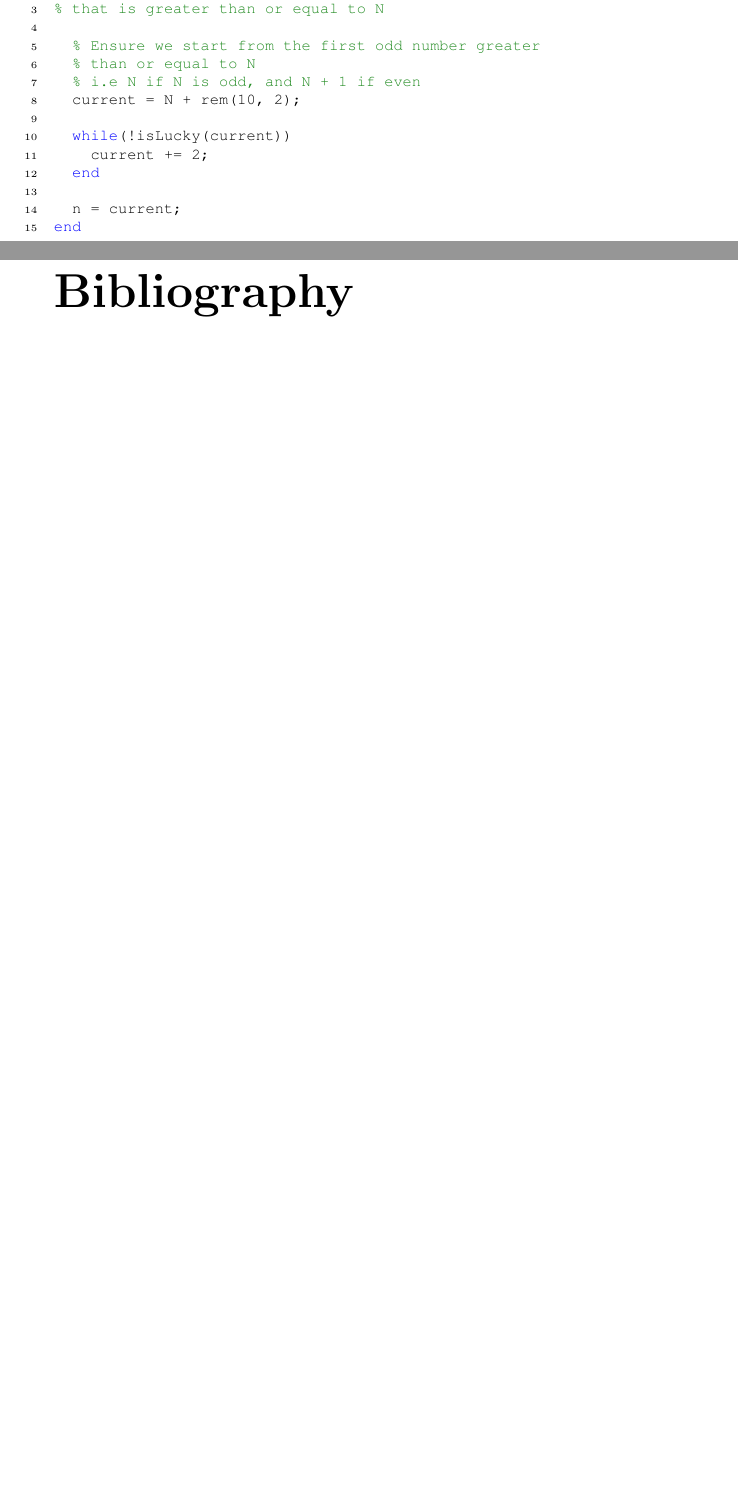
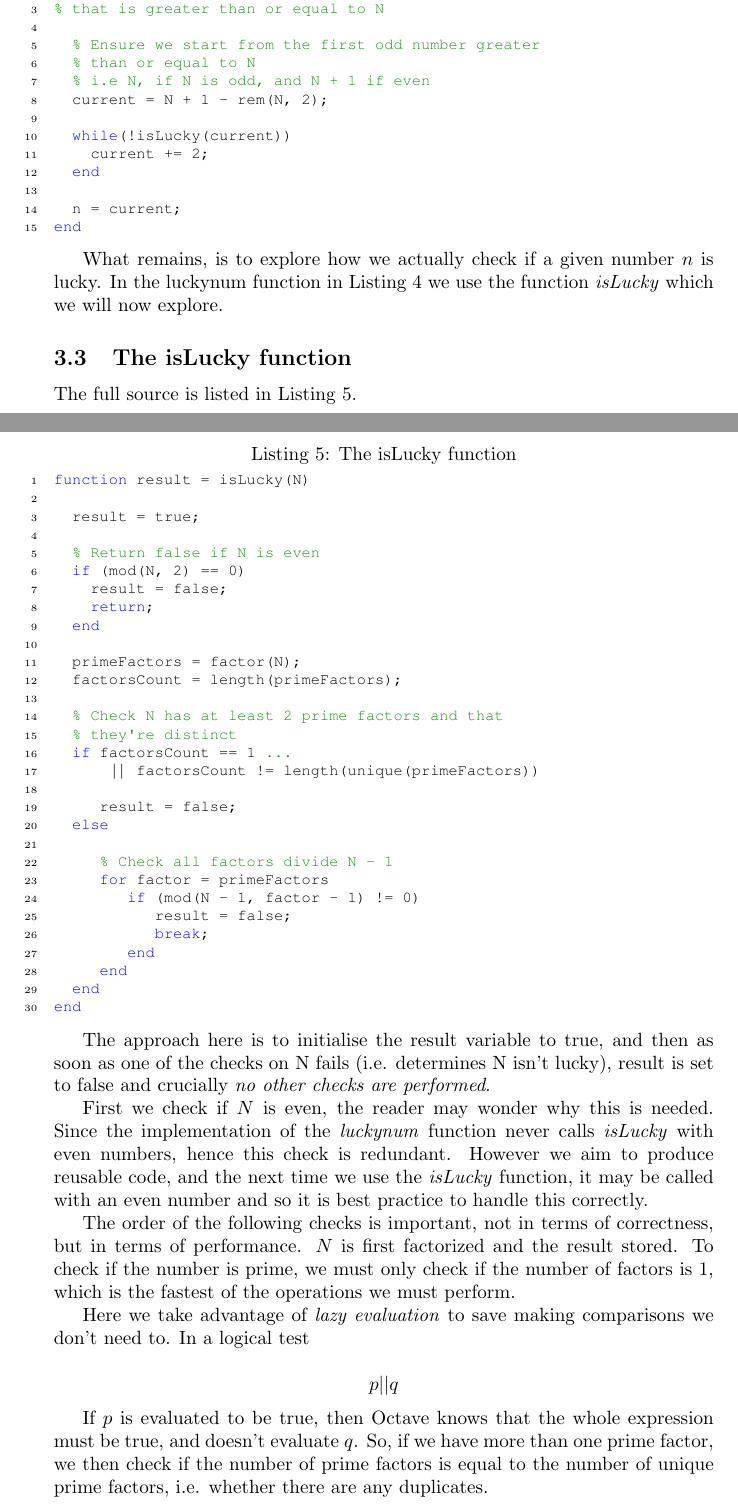
Before and after one commit to SamCosta1/PSBC, a LaTeX document (coursework/ex1/report/report.tex): two parts of pages 7 and 8 of 8 before the commit and two parts of pages 7 and 8 of 10 after it, joined at a grey line, cut so that both start at the same text, the shorter picture padded with empty space. The pictures show the PDF file coursework/ex1/report/report.pdf that the author committed with the source.

Commit message:
part 2 report done

```diff
--- a/coursework/ex1/report/report.tex
+++ b/coursework/ex1/report/report.tex
@@ -149,7 +151,9 @@ Firstly, some observations regarding the criterion.
 \item Given a list of the prime factors of $n$, if we find one prime factor $p$ such that $p -1 \nmid n-1$, we can rule the number isn't a lucky number, and there is no need to check the rest of the prime factors.
 \end{itemize}
 
-Returning to our function, with these optimizations in mind,  our approach is to check the integers greater than $N$ until we find one that's lucky. We can see at once that the first number $s$we must check is;
+\subsection{The luckynum function}
+
+Returning to our function (which we'll call \emph{luckynum}), with these observations in mind,  our approach is to check the integers greater than $N$ until we find one that's lucky. We can see at once that the first number $s$ we must check is;
 
 $$ s = \begin{cases}
                N + 1,& \text{if N is even}\\
@@ -163,3 +167,22 @@ The implementation of the function is as follows.
 
   \lstinputlisting[label={luckynum}, caption={The luckynum function}] {../part2/luckynum.m}
 
+What remains, is to explore how we actually check if a given number $n$ is lucky. In the luckynum function in Listing \ref{luckynum} we use the function \emph{isLucky} which we will now explore.
+
+
+\subsection{The isLucky function}
+
+The full source is listed in Listing \ref{islucky}.
+  \lstinputlisting[label={islucky}, caption={The isLucky function}] {../part2/isLucky.m}
+
+The approach here is to initialise the result variable to true, and then as soon as one of the checks on N fails (i.e. determines N isn't lucky), result is set to false and crucially \emph{no other checks are performed}.
+
+First we check if $N$ is even, the reader may wonder why this is needed. Since the implementation of the \emph{luckynum} function never calls \emph{isLucky} with even numbers, hence this check is redundant. However we aim to produce reusable code, and the next time we use the \emph{isLucky} function, it may be called with an even number and so it is best practice to handle this correctly.
+
+The order of the following checks is important, not in terms of correctness, but in terms of performance. $N$ is first factorized and the result stored. To check if the number is prime, we must only check if the number of factors is 1, which is the fastest of the operations we must perform.
+
+Here we take advantage of \emph{lazy evaluation} to save making comparisons we don't need to. In a logical test
+
+$$ p || q $$
+
+If $p$ is evaluated to be true, then Octave knows that the whole expression must be true, and doesn't evaluate $q$. So, if we have more than one prime factor, we then check if the number of prime factors is equal to the number of unique prime factors, i.e. whether there are any duplicates.
@@ -165,0 +198,2 @@ The implementation of the function is as follows.
+\begin{center}
+\begin{figure}
@@ -165,0 +206,8 @@ The implementation of the function is as follows.
+\end{center}
+
+\subsection{A specific example}
+
+The following shows the output the \emph{luckynum} function with the input of 2019.
+
+\begin{verbatim}
+>> luckynum(2019)
```
Also changed, not shown: coursework/ex1/report/bruteforce_vs_better.eps, coursework/ex1/report/islucky_test.eps (added), coursework/ex1/report/report.pdf, coursework/ex1/report/report.tex (27 more changed lines), 9 other files.
